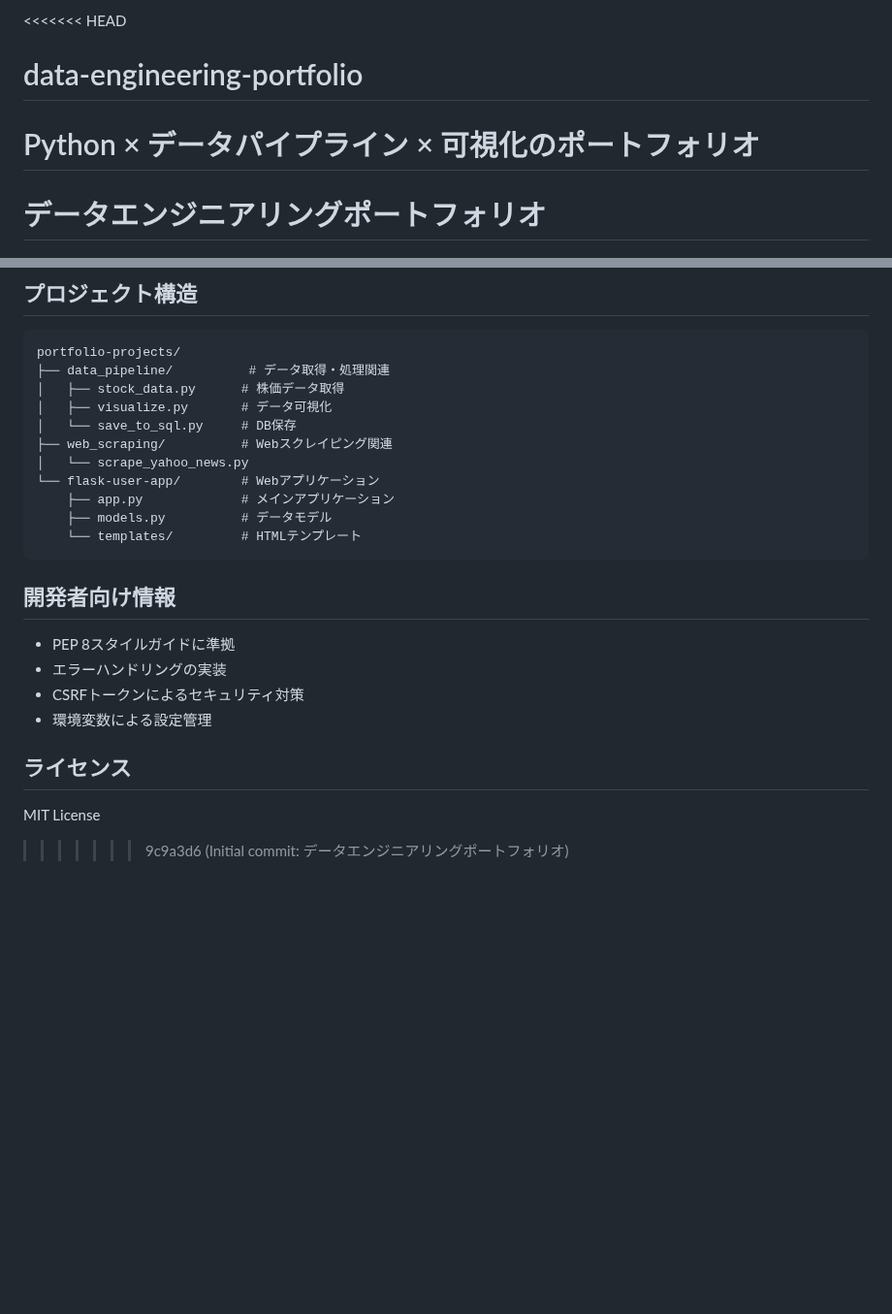
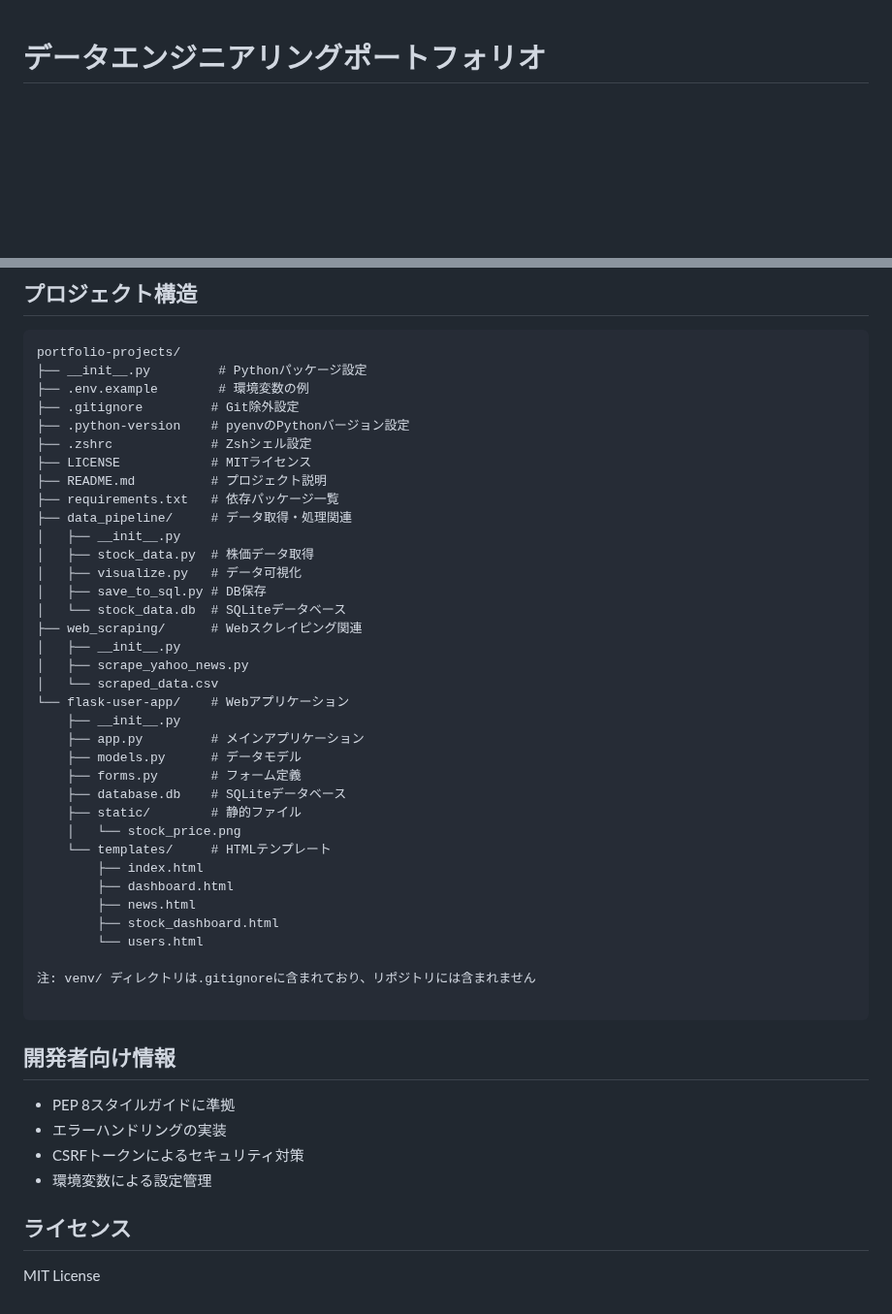
Before and after one commit to rhxxx0377/data-engineering-portfolio, a Markdown page: README.md, 2 parts joined by grey strips. Shown at 97% size. Drawn GitHub-style; blank space fills up the shorter version.

Commit message:
Update README.md: fix conflict markers

````diff
--- a/README.md
+++ b/README.md
@@ -1,7 +1,3 @@
-<<<<<<< HEAD
-# data-engineering-portfolio
-Python × データパイプライン × 可視化のポートフォリオ
-=======
 # データエンジニアリングポートフォリオ
 
 ![Python](https://img.shields.io/badge/Python-3.11-blue)
@@ -82,16 +78,41 @@ python -m flask --app flask-user-app/app.py run
 ## プロジェクト構造
 ```
 portfolio-projects/
-├── data_pipeline/          # データ取得・処理関連
-│   ├── stock_data.py      # 株価データ取得
-│   ├── visualize.py       # データ可視化
-│   └── save_to_sql.py     # DB保存
-├── web_scraping/          # Webスクレイピング関連
-│   └── scrape_yahoo_news.py
-└── flask-user-app/        # Webアプリケーション
-    ├── app.py             # メインアプリケーション
-    ├── models.py          # データモデル
-    └── templates/         # HTMLテンプレート
+├── __init__.py         # Pythonパッケージ設定
+├── .env.example        # 環境変数の例
+├── .gitignore         # Git除外設定
+├── .python-version    # pyenvのPythonバージョン設定
+├── .zshrc             # Zshシェル設定
+├── LICENSE            # MITライセンス
+├── README.md          # プロジェクト説明
+├── requirements.txt   # 依存パッケージ一覧
+├── data_pipeline/     # データ取得・処理関連
+│   ├── __init__.py
+│   ├── stock_data.py  # 株価データ取得
+│   ├── visualize.py   # データ可視化
+│   ├── save_to_sql.py # DB保存
+│   └── stock_data.db  # SQLiteデータベース
+├── web_scraping/      # Webスクレイピング関連
+│   ├── __init__.py
+│   ├── scrape_yahoo_news.py
+│   └── scraped_data.csv
+└── flask-user-app/    # Webアプリケーション
+    ├── __init__.py
+    ├── app.py         # メインアプリケーション
+    ├── models.py      # データモデル
+    ├── forms.py       # フォーム定義
+    ├── database.db    # SQLiteデータベース
+    ├── static/        # 静的ファイル
+    │   └── stock_price.png
+    └── templates/     # HTMLテンプレート
+        ├── index.html
+        ├── dashboard.html
+        ├── news.html
+        ├── stock_dashboard.html
+        └── users.html
+
+注: venv/ ディレクトリは.gitignoreに含まれており、リポジトリには含まれません
+
 ```
 
 ## 開発者向け情報
@@ -102,4 +123,3 @@ portfolio-projects/
 
 ## ライセンス
 MIT License
->>>>>>> 9c9a3d6 (Initial commit: データエンジニアリングポートフォリオ)
````
